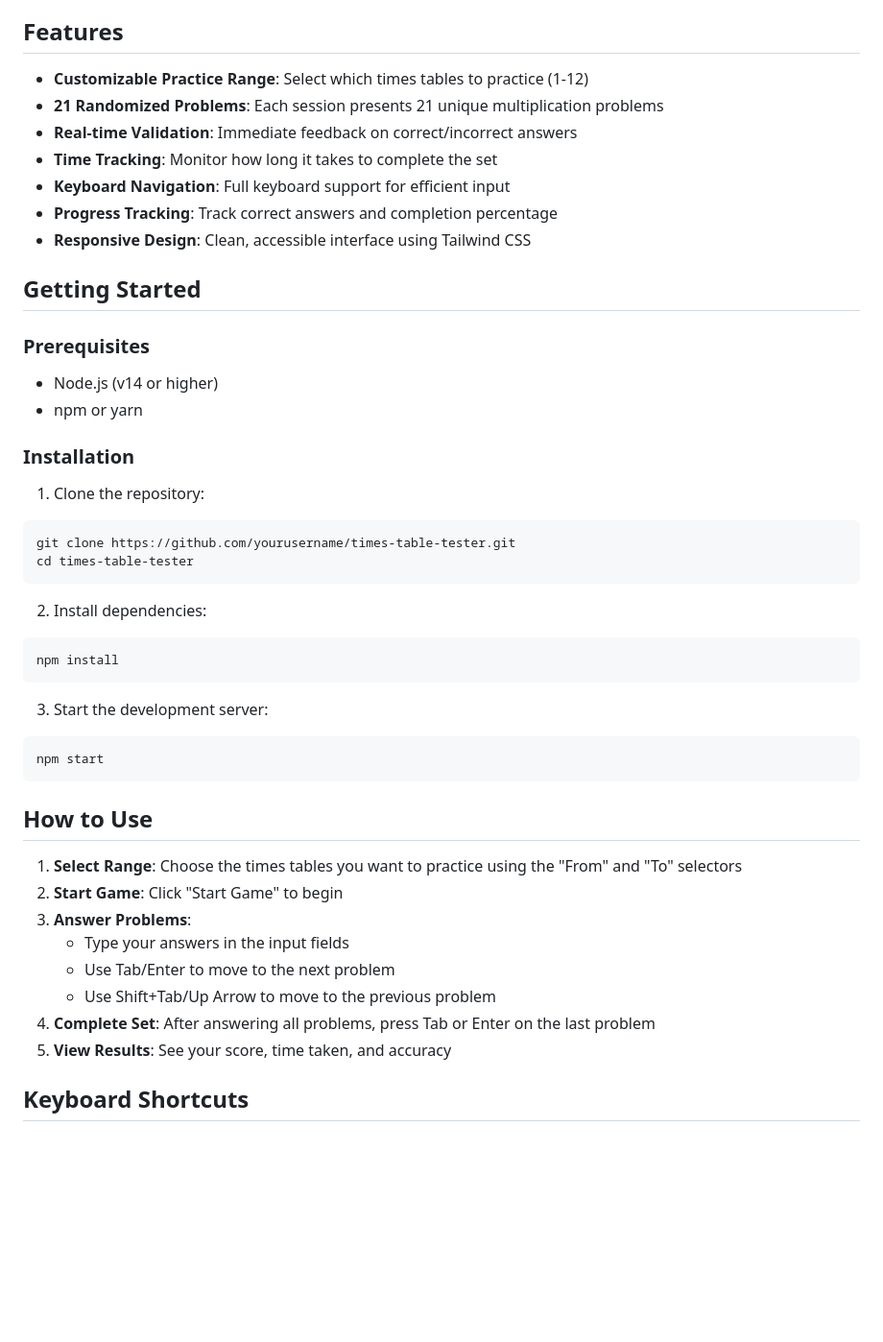
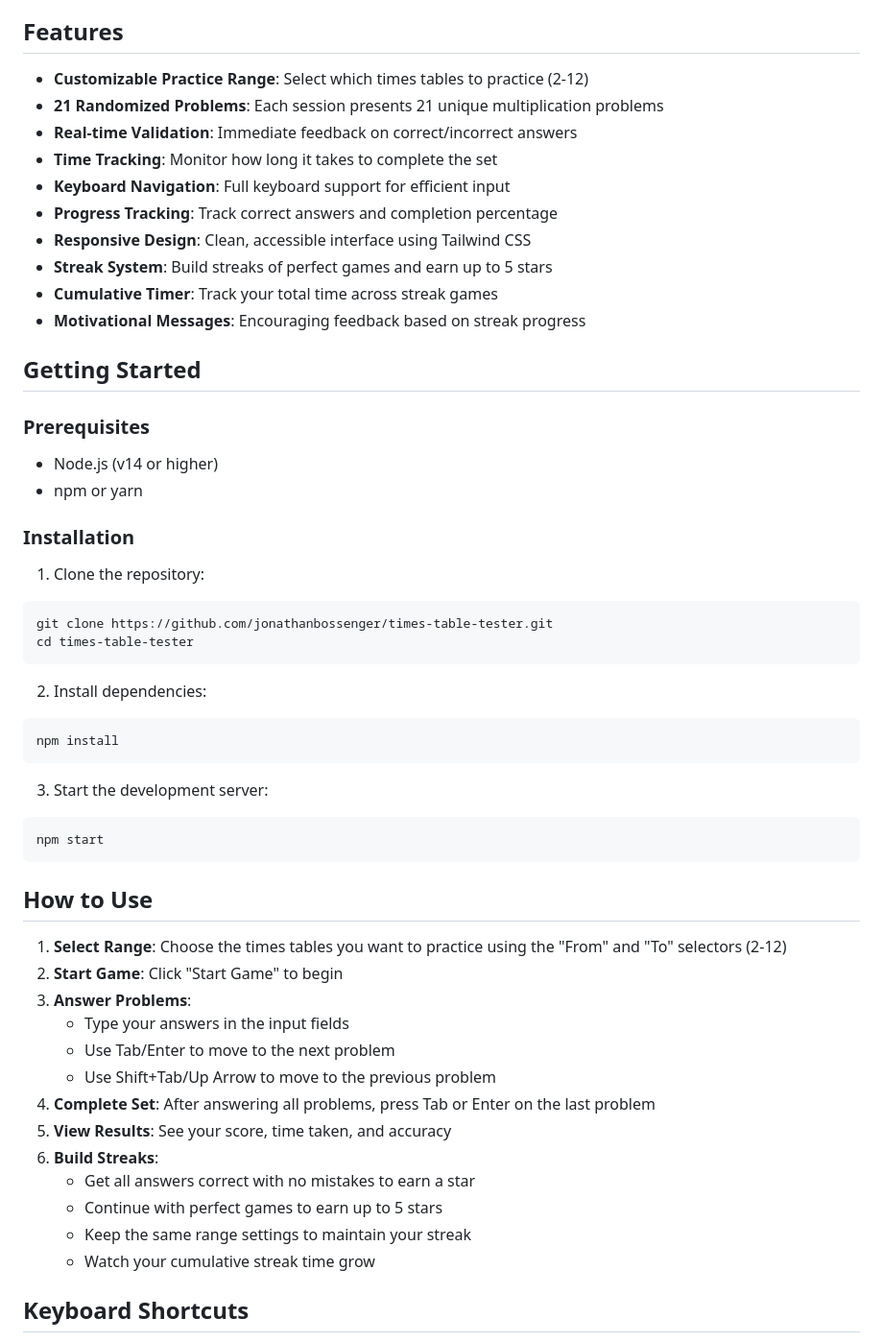
Before and after one commit to jonathanbossenger/times-table-table-tester, a Markdown page: README.md, the part around one of its changes. Shown at 96% size. Rendered like a GitHub page; blank space fills up the shorter version.

````diff
--- a/README.md
+++ b/README.md
@@ -5,12 +7,15 @@ A React-based web application for practicing multiplication tables, featuring ra
 ## Features
 
-- **Customizable Practice Range**: Select which times tables to practice (1-12)
+- **Customizable Practice Range**: Select which times tables to practice (2-12)
 - **21 Randomized Problems**: Each session presents 21 unique multiplication problems
 - **Real-time Validation**: Immediate feedback on correct/incorrect answers
 - **Time Tracking**: Monitor how long it takes to complete the set
 - **Keyboard Navigation**: Full keyboard support for efficient input
 - **Progress Tracking**: Track correct answers and completion percentage
 - **Responsive Design**: Clean, accessible interface using Tailwind CSS
+- **Streak System**: Build streaks of perfect games and earn up to 5 stars
+- **Cumulative Timer**: Track your total time across streak games
+- **Motivational Messages**: Encouraging feedback based on streak progress
 
 ## Getting Started
 
@@ -23,7 +28,7 @@ A React-based web application for practicing multiplication tables, featuring ra
 
 1. Clone the repository:
 ```bash
-git clone https://github.com/yourusername/times-table-tester.git
+git clone https://github.com/jonathanbossenger/times-table-tester.git
 cd times-table-tester
 ```
 
@@ -39,7 +44,7 @@ npm start
 
 ## How to Use
 
-1. **Select Range**: Choose the times tables you want to practice using the "From" and "To" selectors
+1. **Select Range**: Choose the times tables you want to practice using the "From" and "To" selectors (2-12)
 2. **Start Game**: Click "Start Game" to begin
 3. **Answer Problems**:
    - Type your answers in the input fields
@@ -47,6 +52,11 @@ npm start
    - Use Shift+Tab/Up Arrow to move to the previous problem
 4. **Complete Set**: After answering all problems, press Tab or Enter on the last problem
 5. **View Results**: See your score, time taken, and accuracy
+6. **Build Streaks**:
+   - Get all answers correct with no mistakes to earn a star
+   - Continue with perfect games to earn up to 5 stars
+   - Keep the same range settings to maintain your streak
+   - Watch your cumulative streak time grow
 
 ## Keyboard Shortcuts
 
````
Also changed, not shown: other parts of README.md (+20 -0 lines).
